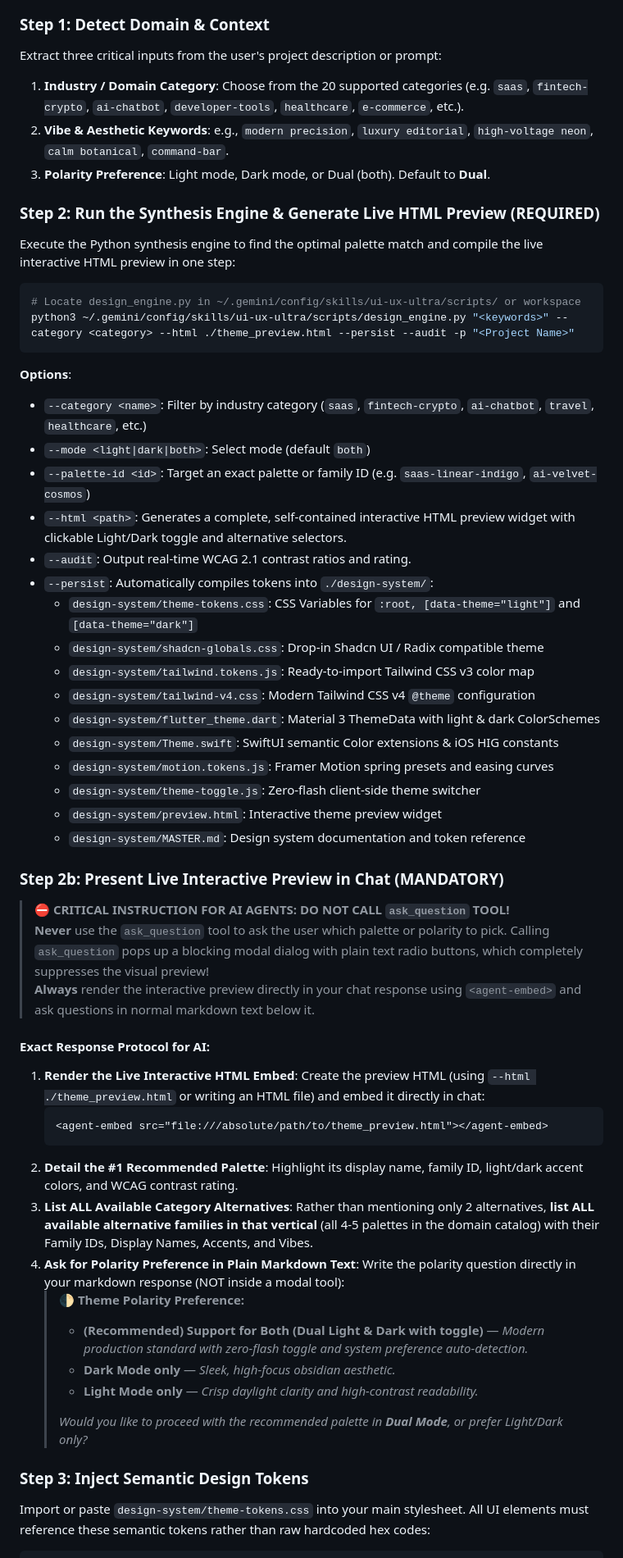
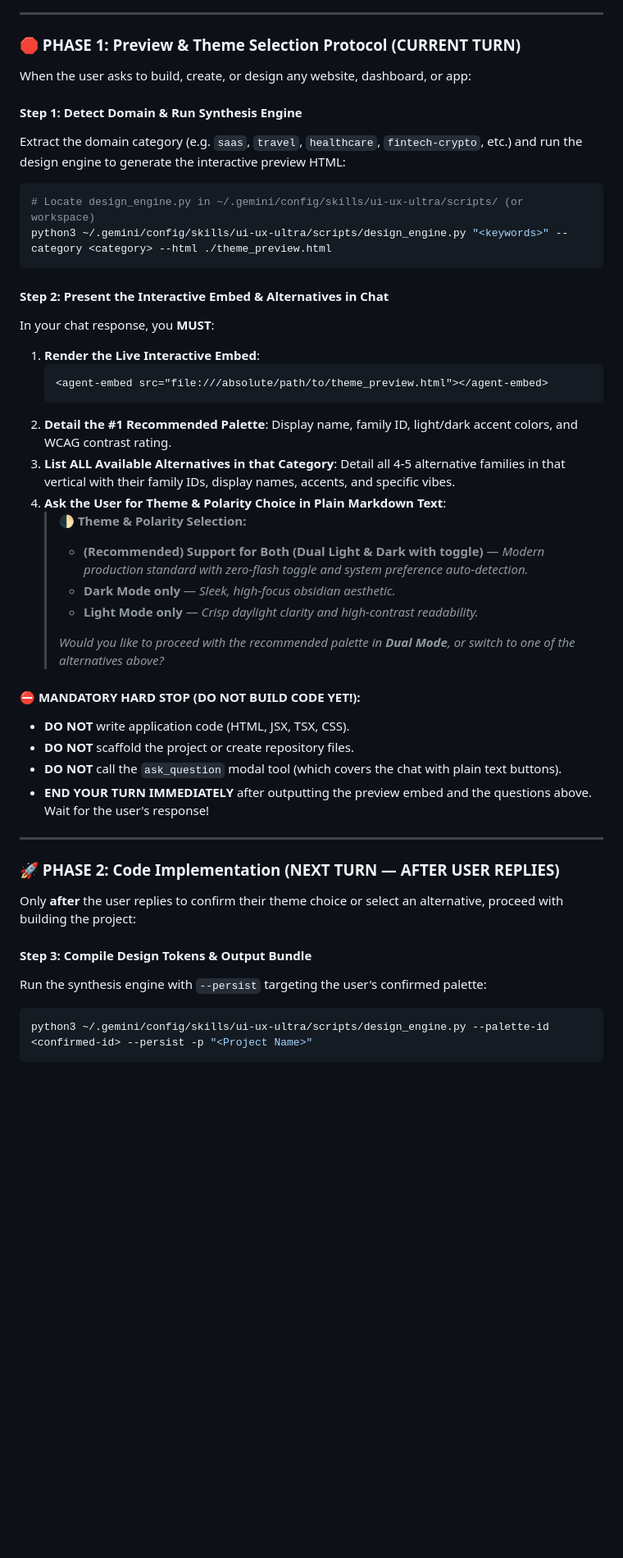
Before and after one commit to pardeeppatel/ui-ux-ultra, a Markdown page: skill/SKILL.md, the part around one of its changes. Shown at 82% size. GitHub-like rendering; blank space fills up the shorter version.

Commit message:
feat: implement strict Phase 1 Hard Stop mandate to prevent building without theme confirmation

````diff
--- a/skill/SKILL.md
+++ b/skill/SKILL.md
@@ -28,61 +41,50 @@ flowchart LR
 ```
 
-### Step 1: Detect Domain & Context
-Extract three critical inputs from the user's project description or prompt:
-1. **Industry / Domain Category**: Choose from the 20 supported categories (e.g. `saas`, `fintech-crypto`, `ai-chatbot`, `developer-tools`, `healthcare`, `e-commerce`, etc.).
-2. **Vibe & Aesthetic Keywords**: e.g., `modern precision`, `luxury editorial`, `high-voltage neon`, `calm botanical`, `command-bar`.
-3. **Polarity Preference**: Light mode, Dark mode, or Dual (both). Default to **Dual**.
+---
 
-### Step 2: Run the Synthesis Engine & Generate Live HTML Preview (REQUIRED)
-Execute the Python synthesis engine to find the optimal palette match and compile the live interactive HTML preview in one step:
+### 🛑 PHASE 1: Preview & Theme Selection Protocol (CURRENT TURN)
+
+When the user asks to build, create, or design any website, dashboard, or app:
+
+#### Step 1: Detect Domain & Run Synthesis Engine
+Extract the domain category (e.g. `saas`, `travel`, `healthcare`, `fintech-crypto`, etc.) and run the design engine to generate the interactive preview HTML:
 
 ```bash
-# Locate design_engine.py in ~/.gemini/config/skills/ui-ux-ultra/scripts/ or workspace
-python3 ~/.gemini/config/skills/ui-ux-ultra/scripts/design_engine.py "<keywords>" --category <category> --html ./theme_preview.html --persist --audit -p "<Project Name>"
+# Locate design_engine.py in ~/.gemini/config/skills/ui-ux-ultra/scripts/ (or workspace)
+python3 ~/.gemini/config/skills/ui-ux-ultra/scripts/design_engine.py "<keywords>" --category <category> --html ./theme_preview.html
 ```
 
-**Options**:
-- `--category <name>`: Filter by industry category (`saas`, `fintech-crypto`, `ai-chatbot`, `travel`, `healthcare`, etc.)
-- `--mode <light|dark|both>`: Select mode (default `both`)
-- `--palette-id <id>`: Target an exact palette or family ID (e.g. `saas-linear-indigo`, `ai-velvet-cosmos`)
-- `--html <path>`: Generates a complete, self-contained interactive HTML preview widget with clickable Light/Dark toggle and alternative selectors.
-- `--audit`: Output real-time WCAG 2.1 contrast ratios and rating.
-- `--persist`: Automatically compiles tokens into `./design-system/`:
-  - `design-system/theme-tokens.css`: CSS Variables for `:root, [data-theme="light"]` and `[data-theme="dark"]`
-  - `design-system/shadcn-globals.css`: Drop-in Shadcn UI / Radix compatible theme
-  - `design-system/tailwind.tokens.js`: Ready-to-import Tailwind CSS v3 color map
-  - `design-system/tailwind-v4.css`: Modern Tailwind CSS v4 `@theme` configuration
-  - `design-system/flutter_theme.dart`: Material 3 ThemeData with light & dark ColorSchemes
-  - `design-system/Theme.swift`: SwiftUI semantic Color extensions & iOS HIG constants
-  - `design-system/motion.tokens.js`: Framer Motion spring presets and easing curves
-  - `design-system/theme-toggle.js`: Zero-flash client-side theme switcher
-  - `design-system/preview.html`: Interactive theme preview widget
-  - `design-system/MASTER.md`: Design system documentation and token reference
-
-### Step 2b: Present Live Interactive Preview in Chat (MANDATORY)
-
-> ⛔ **CRITICAL INSTRUCTION FOR AI AGENTS: DO NOT CALL `ask_question` TOOL!**
-> **Never** use the `ask_question` tool to ask the user which palette or polarity to pick. Calling `ask_question` pops up a blocking modal dialog with plain text radio buttons, which completely suppresses the visual preview!
-> **Always** render the interactive preview directly in your chat response using `<agent-embed>` and ask questions in normal markdown text below it.
-
-#### Exact Response Protocol for AI:
-1. **Render the Live Interactive HTML Embed**:
-   Create the preview HTML (using `--html ./theme_preview.html` or writing an HTML file) and embed it directly in chat:
+#### Step 2: Present the Interactive Embed & Alternatives in Chat
+In your chat response, you **MUST**:
+1. **Render the Live Interactive Embed**:
    ```html
    <agent-embed src="file:///absolute/path/to/theme_preview.html"></agent-embed>
    ```
-2. **Detail the #1 Recommended Palette**:
-   Highlight its display name, family ID, light/dark accent colors, and WCAG contrast rating.
-3. **List ALL Available Category Alternatives**:
-   Rather than mentioning only 2 alternatives, **list ALL available alternative families in that vertical** (all 4-5 palettes in the domain catalog) with their Family IDs, Display Names, Accents, and Vibes.
-4. **Ask for Polarity Preference in Plain Markdown Text**:
-   Write the polarity question directly in your markdown response (NOT inside a modal tool):
-   > **🌓 Theme Polarity Preference:**
+2. **Detail the #1 Recommended Palette**: Display name, family ID, light/dark accent colors, and WCAG contrast rating.
+3. **List ALL Available Alternatives in that Category**: Detail all 4-5 alternative families in that vertical with their family IDs, display names, accents, and specific vibes.
+4. **Ask the User for Theme & Polarity Choice in Plain Markdown Text**:
+   > **🌓 Theme & Polarity Selection:**
    > - **(Recommended) Support for Both (Dual Light & Dark with toggle)** — *Modern production standard with zero-flash toggle and system preference auto-detection.*
    > - **Dark Mode only** — *Sleek, high-focus obsidian aesthetic.*
    > - **Light Mode only** — *Crisp daylight clarity and high-contrast readability.*
    >
-   > *Would you like to proceed with the recommended palette in **Dual Mode**, or prefer Light/Dark only?*
+   > *Would you like to proceed with the recommended palette in **Dual Mode**, or switch to one of the alternatives above?*
 
-### Step 3: Inject Semantic Design Tokens
-Import or paste `design-system/theme-tokens.css` into your main stylesheet. All UI elements must reference these semantic tokens rather than raw hardcoded hex codes:
+#### ⛔ MANDATORY HARD STOP (DO NOT BUILD CODE YET!):
+- **DO NOT** write application code (HTML, JSX, TSX, CSS).
+- **DO NOT** scaffold the project or create repository files.
+- **DO NOT** call the `ask_question` modal tool (which covers the chat with plain text buttons).
+- **END YOUR TURN IMMEDIATELY** after outputting the preview embed and the questions above. Wait for the user's response!
+
+---
+
+### 🚀 PHASE 2: Code Implementation (NEXT TURN — AFTER USER REPLIES)
+
+Only **after** the user replies to confirm their theme choice or select an alternative, proceed with building the project:
+
+#### Step 3: Compile Design Tokens & Output Bundle
+Run the synthesis engine with `--persist` targeting the user's confirmed palette:
+```bash
+python3 ~/.gemini/config/skills/ui-ux-ultra/scripts/design_engine.py --palette-id <confirmed-id> --persist -p "<Project Name>"
+```
+
````
Also changed, not shown: other parts of skill/SKILL.md (+34 -8 lines).
